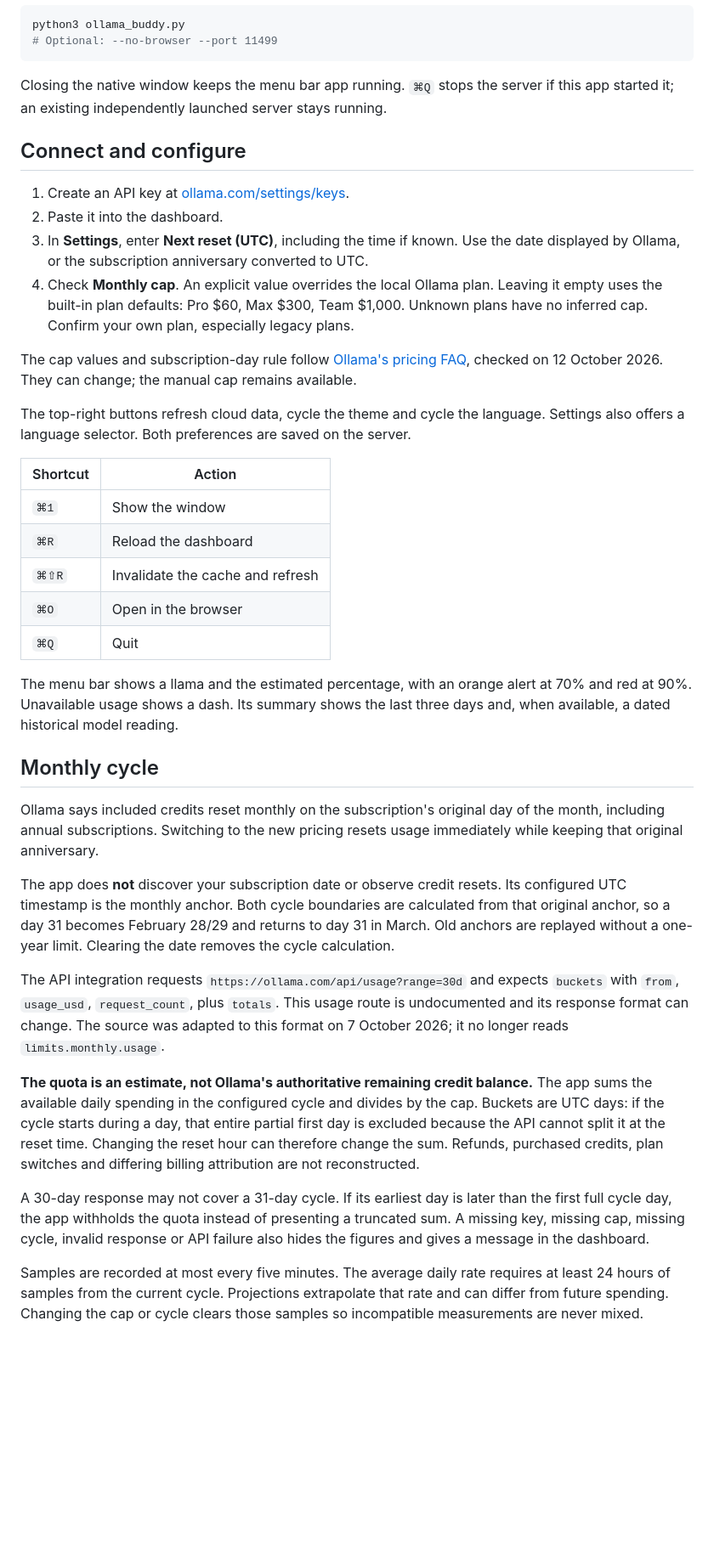
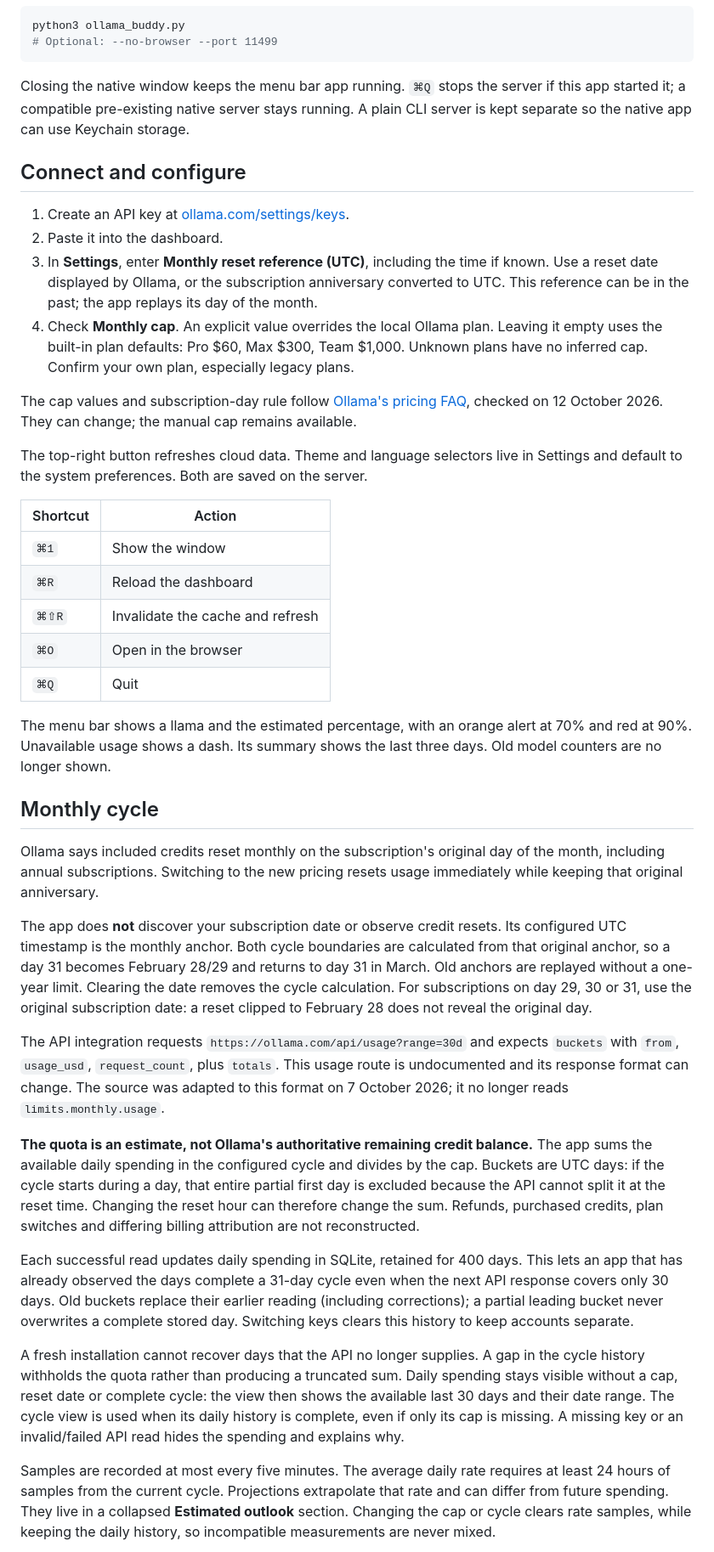
Before and after one commit to fwBoa/ollama-buddy, a Markdown page: README.md, the part around one of its changes. Shown at 85% size. Drawn GitHub-style; blank space fills up the shorter version.

````diff
--- a/README.md
+++ b/README.md
@@ -56,14 +59,16 @@ python3 ollama_buddy.py
 ```
 
 Closing the native window keeps the menu bar app running. `⌘Q` stops the server
-if this app started it; an existing independently launched server stays running.
+if this app started it; a compatible pre-existing native server stays running. A plain CLI server is
+kept separate so the native app can use Keychain storage.
 
 ## Connect and configure
 
 1. Create an API key at [ollama.com/settings/keys](https://ollama.com/settings/keys).
 2. Paste it into the dashboard.
-3. In **Settings**, enter **Next reset (UTC)**, including the time if known. Use
-   the date displayed by Ollama, or the subscription anniversary converted to UTC.
+3. In **Settings**, enter **Monthly reset reference (UTC)**, including the time if known. Use
+   a reset date displayed by Ollama, or the subscription anniversary converted to UTC.
+   This reference can be in the past; the app replays its day of the month.
 4. Check **Monthly cap**. An explicit value overrides the local Ollama plan.
    Leaving it empty uses the built-in plan defaults: Pro $60, Max $300, Team $1,000.
    Unknown plans have no inferred cap. Confirm your own plan, especially legacy plans.
@@ -71,8 +76,8 @@ if this app started it; an existing independently launched server stays running.
 The cap values and subscription-day rule follow [Ollama's pricing FAQ](https://www.ollama.com/pricing),
 checked on 12 October 2026. They can change; the manual cap remains available.
 
-The top-right buttons refresh cloud data, cycle the theme and cycle the language.
-Settings also offers a language selector. Both preferences are saved on the server.
+The top-right button refreshes cloud data. Theme and language selectors live
+in Settings and default to the system preferences. Both are saved on the server.
 
 | Shortcut | Action |
 |---|---|
@@ -84,7 +89,7 @@ Settings also offers a language selector. Both preferences are saved on the serv
 
 The menu bar shows a llama and the estimated percentage, with an orange alert
 at 70% and red at 90%. Unavailable usage shows a dash. Its summary shows the
-last three days and, when available, a dated historical model reading.
+last three days. Old model counters are no longer shown.
 
 ## Monthly cycle
 
@@ -96,7 +101,9 @@ The app does **not** discover your subscription date or observe credit resets.
 Its configured UTC timestamp is the monthly anchor. Both cycle boundaries are
 calculated from that original anchor, so a day 31 becomes February 28/29 and
 returns to day 31 in March. Old anchors are replayed without a one-year limit.
-Clearing the date removes the cycle calculation.
+Clearing the date removes the cycle calculation. For subscriptions on day 29,
+30 or 31, use the original subscription date: a reset clipped to February
+28 does not reveal the original day.
 
 The API integration requests `https://ollama.com/api/usage?range=30d` and expects
 `buckets` with `from`, `usage_usd`, `request_count`, plus `totals`. This usage route
@@ -110,13 +117,22 @@ partial first day is excluded because the API cannot split it at the reset time.
 Changing the reset hour can therefore change the sum. Refunds, purchased credits,
 plan switches and differing billing attribution are not reconstructed.
 
-A 30-day response may not cover a 31-day cycle. If its earliest day is later than
-the first full cycle day, the app withholds the quota instead of presenting a
-truncated sum. A missing key, missing cap, missing cycle, invalid response or API
-failure also hides the figures and gives a message in the dashboard.
+Each successful read updates daily spending in SQLite, retained for 400 days.
+This lets an app that has already observed the days complete a 31-day cycle even
+when the next API response covers only 30 days. Old buckets replace their earlier
+reading (including corrections); a partial leading bucket never overwrites a
+complete stored day. Switching keys clears this history to keep accounts separate.
+
+A fresh installation cannot recover days that the API no longer supplies. A gap
+in the cycle history withholds the quota rather than producing a truncated sum.
+Daily spending stays visible without a cap, reset date or complete cycle: the
+view then shows the available last 30 days and their date range. The cycle view
+is used when its daily history is complete, even if only its cap is missing.
+A missing key or an invalid/failed API read hides the spending and explains why.
 
 Samples are recorded at most every five minutes. The average daily rate requires
 at least 24 hours of samples from the current cycle. Projections extrapolate that
-rate and can differ from future spending. Changing the cap or cycle clears those
-samples so incompatible measurements are never mixed.
+rate and can differ from future spending. They live in a collapsed **Estimated
+outlook** section. Changing the cap or cycle clears rate samples, while keeping
+the daily history, so incompatible measurements are never mixed.
 
````
Also changed, not shown: other parts of README.md (+47 -15 lines), README.fr.md (+80 -33 lines).
